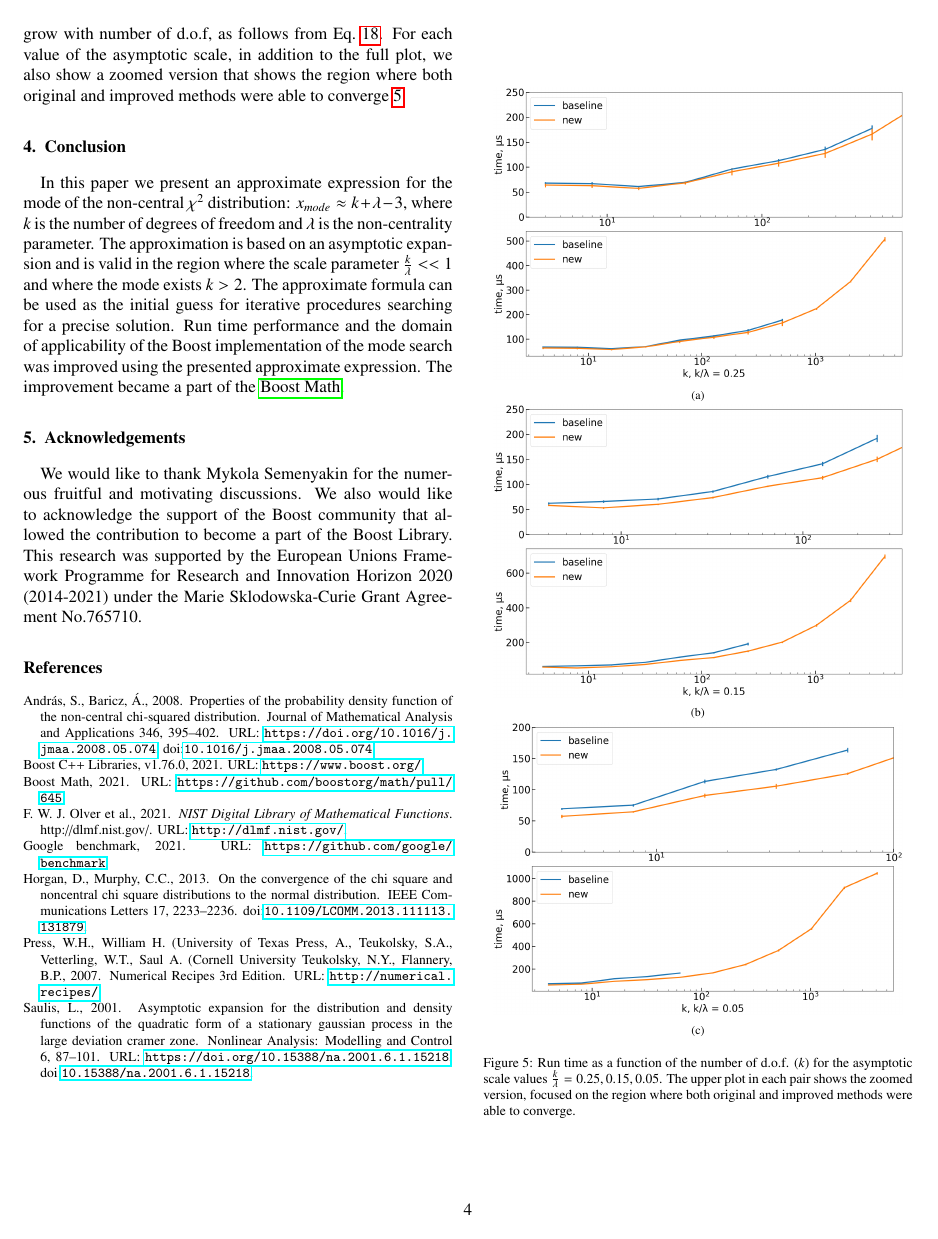
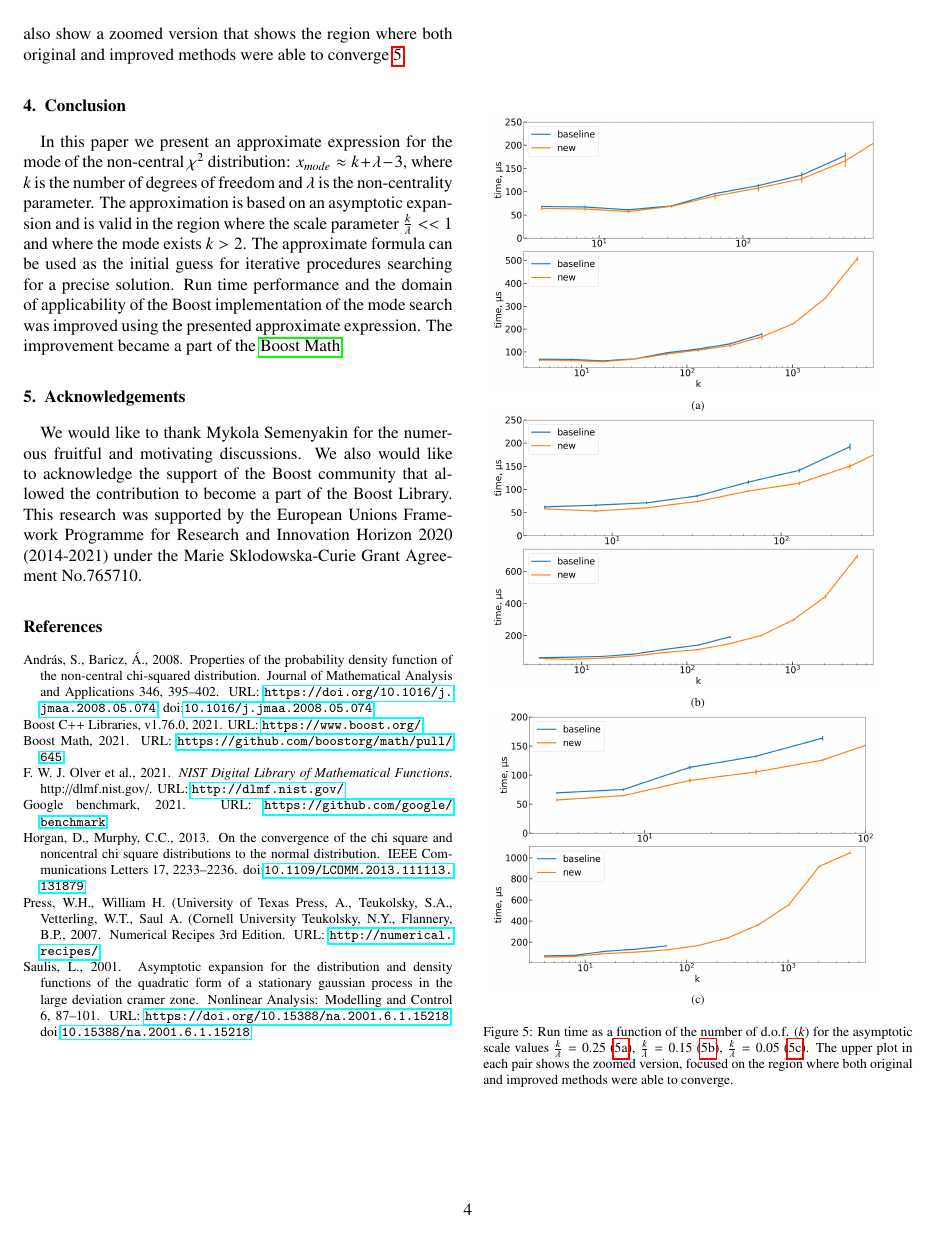
Before and after one commit to vindex10/ncxmax, a LaTeX paper (article/ncxmax.tex): page 5 of 5. Compiled offline with pdfLaTeX.

Commit message:
align labels, remove params from xlabel

```diff
--- a/article/ncxmax.tex
+++ b/article/ncxmax.tex
@@ -267,26 +264,23 @@ The threshold $\alpha$~(Eq.~\ref{eq:boost-alpha-thresh}) is closely related to t
 \end{figure}
 %
-\paragraph{Dependency on d.o.f ($k$)} In the set of plots in Fig.~\ref{fig:boost-lam-fixed}, we fix the asymptotic scale to values $\frac{k}{\lambda} = 0.25, 0.15, 0.05$ and investigate the dependency of the run time on the number of d.o.f. Since the threshold is fixed, the difference in the run time is caused by the actual position where the original initial guess starts to undershoot, the non-conservative threshold. The farther the fixed threshold is from the non-conservative threshold, the more significant the effect of undershooting at the test point will be. Therefore, we expect the difference in the run time to grow with number of d.o.f, as follows from Eq.~\ref{eq:boost-alpha-thresh}. For each value of the asymptotic scale, in addition to the full plot, we also show a zoomed version that shows the region where both original and improved methods were able to converge~\ref{fig:boost-lam-fixed}.
+\paragraph{Dependency on d.o.f ($k$)} In the set of plots in Fig.~\ref{fig:boost-scale-fixed}, we fix the asymptotic scale to values $\frac{k}{\lambda} = 0.25, 0.15, 0.05$ and investigate the dependency of the run time on the number of d.o.f. Since the threshold is fixed, the difference in the run time is caused by the actual position where the original initial guess starts to undershoot, the non-conservative threshold. The farther the fixed threshold is from the non-conservative threshold, the more significant the effect of undershooting at the test point will be. Therefore, we expect the difference in the run time to grow with number of d.o.f, as follows from Eq.~\ref{eq:boost-alpha-thresh}. For each value of the asymptotic scale, in addition to the full plot, we also show a zoomed version that shows the region where both original and improved methods were able to converge~\ref{fig:boost-scale-fixed}.
 %
 \begin{figure}[t]
-	\centering
+    \centering
 	\begin{subfigure}[t]{0.46\textwidth}
-		\centering
-		\includegraphics[width=\linewidth]{boost_scale_fixed_0_25.png}
-		\caption{}
+        \includegraphics[width=0.93\linewidth]{boost_scale_fixed_0_25.png}
+        \caption{}\label{boost-scale-fixed_0_25}
 	\end{subfigure}
 	\quad
 	\begin{subfigure}[t]{0.46\textwidth}
-		\centering
-		\includegraphics[width=\linewidth]{boost_scale_fixed_0_15.png}
-		\caption{}
+		\includegraphics[width=0.93\linewidth]{boost_scale_fixed_0_15.png}
+		\caption{}\label{boost-scale-fixed_0_15}
 	\end{subfigure} \\
 	\begin{subfigure}[t]{0.46\textwidth}
-		\centering
-		\includegraphics[width=\linewidth]{boost_scale_fixed_0_05.png}
-		\caption{}
+		\includegraphics[width=0.93\linewidth]{boost_scale_fixed_0_05.png}
+		\caption{}\label{boost-scale-fixed_0_05}
 	\end{subfigure}
-	\caption{Run time as a function of the number of d.o.f. ($k$) for the asymptotic scale values $\frac{k}{\lambda}=0.25,0.15,0.05$. The upper plot in each pair shows the zoomed version, focused on the region where both original and improved methods were able to converge.}\label{fig:boost-lam-fixed}
+    \caption{Run time as a function of the number of d.o.f. ($k$) for the asymptotic scale values $\frac{k}{\lambda}=0.25$~(\ref{boost-scale-fixed_0_25}), $\frac{k}{\lambda}=0.15$~(\ref{boost-scale-fixed_0_15}), $\frac{k}{\lambda}=0.05$~(\ref{boost-scale-fixed_0_05}). The upper plot in each pair shows the zoomed version, focused on the region where both original and improved methods were able to converge.}\label{fig:boost-scale-fixed}
 \end{figure}
 
 \section{Conclusion}
```
Also changed, not shown: article/plots/boost_k_fixed_15.png, article/plots/boost_k_fixed_2.png, article/plots/boost_k_fixed_50.png, article/plots/boost_scale_fixed_0_05.png, article/plots/boost_scale_fixed_0_15.png, article/plots/boost_scale_fixed_0_25.png, bench/boost-math-performance/100smallruns_double/plots/boost_k_fixed_15.png, bench/boost-math-performance/100smallruns_double/plots/boost_k_fixed_2.png, bench/boost-math-performance/100smallruns_double/plots/boost_k_fixed_50.png, bench/boost-math-performance/100smallruns_double/plots/boost_nc_fixed_1.png, bench/boost-math-performance/100smallruns_double/plots/boost_nc_fixed_100.png, bench/boost-math-performance/100smallruns_double/plots/boost_nc_fixed_30.png, bench/boost-math-performance/100smallruns_double/plots/boost_nc_fixed_500.png, bench/boost-math-performance/100smallruns_double/plots/boost_scale_fixed_0_05.png, 3 more files, 1 other file.
